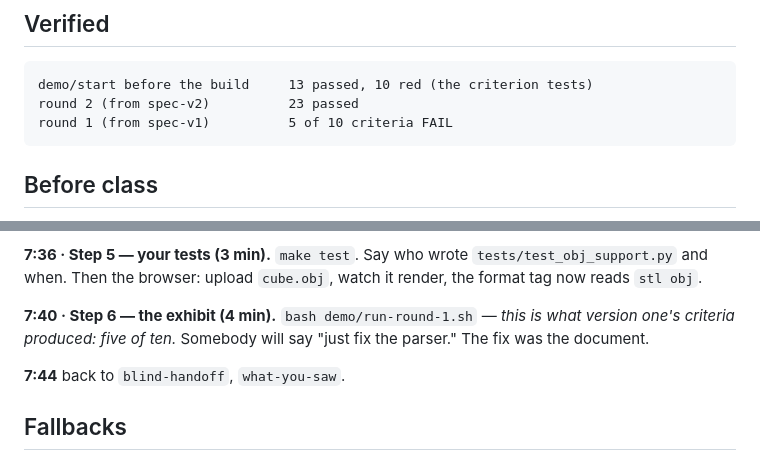
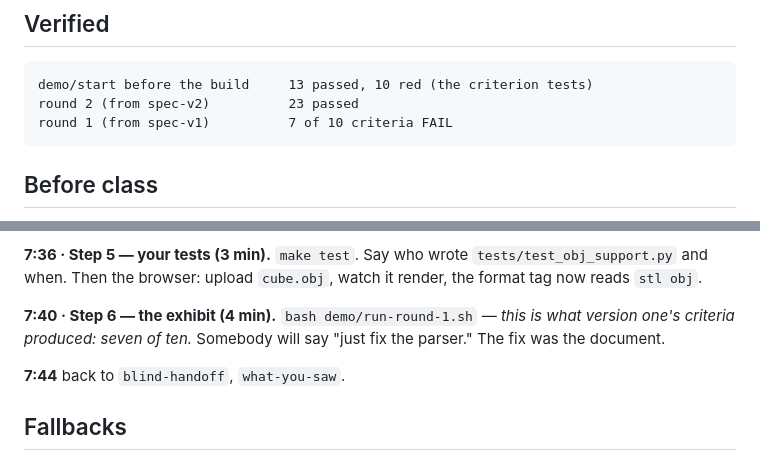
Before and after one commit to jmrthms/sdd-demo-meshview, a Markdown page: demo/README.md, 2 parts joined by grey strips. Rendered like a GitHub page.

Commit message:
Runbook: the round-1 exhibit fails seven of ten
Co-Authored-By: Claude Fable 5.1 <noreply@anthropic.com>

````diff
--- a/demo/README.md
+++ b/demo/README.md
@@ -17,7 +17,7 @@ implements → the spec author's tests → the first draft's version fails.
 ```
 demo/start before the build     13 passed, 10 red (the criterion tests)
 round 2 (from spec-v2)          23 passed
-round 1 (from spec-v1)          5 of 10 criteria FAIL
+round 1 (from spec-v1)          7 of 10 criteria FAIL
 ```
 
 ## Before class
@@ -54,7 +54,7 @@ proceed on its best judgement.
 Then the browser: upload `cube.obj`, watch it render, the format tag now reads `stl obj`.
 
 **7:40 · Step 6 — the exhibit (4 min).** `bash demo/run-round-1.sh` — *this is what version one's
-criteria produced: five of ten.* Somebody will say "just fix the parser." The fix was the document.
+criteria produced: seven of ten.* Somebody will say "just fix the parser." The fix was the document.
 
 **7:44** back to `blind-handoff`, `what-you-saw`.
 
````
